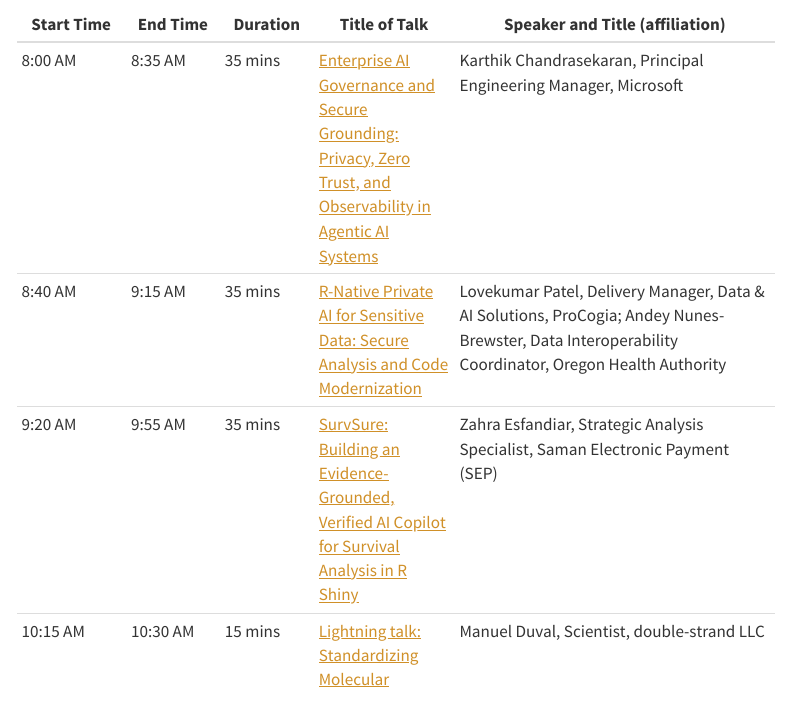
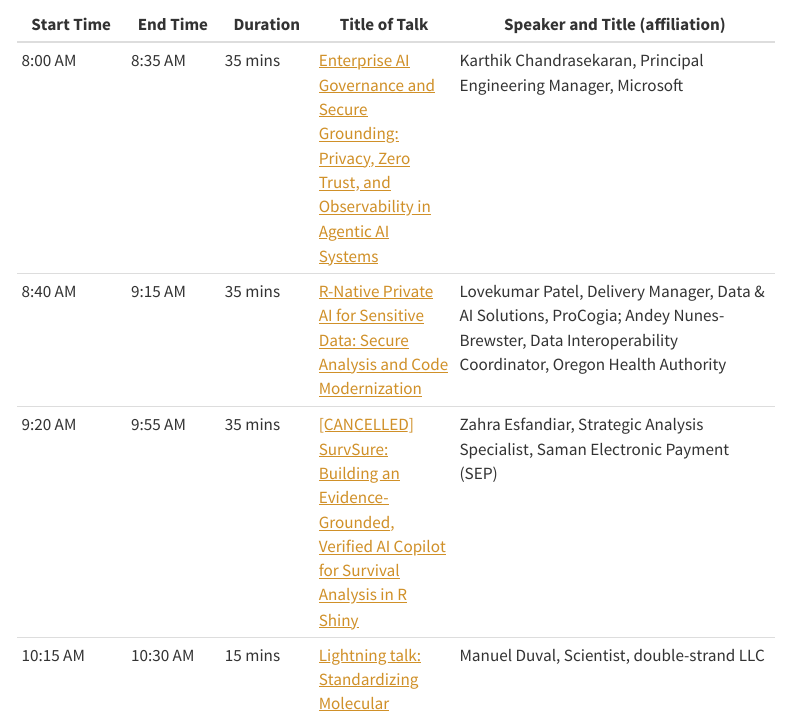
Before and after one commit to RConsortium/RplusAI_website, a Quarto document (program.qmd): the page in a window 1100 px wide, from 1980 px down. Rendered offline with R 4.5, knitr and Pandoc in place of Quarto, with nearby package versions; menus at the side of the page are left out.

Commit message:
Mark the SurvSure session as cancelled on the program and abstracts.

```diff
--- a/program.qmd
+++ b/program.qmd
@@ -28,7 +28,7 @@ All times Eastern
 |------------|----------|----------|---------------|----------------------------------|
 | 8:00 AM | 8:35 AM | 35 mins | [Enterprise AI Governance and Secure Grounding: Privacy, Zero Trust, and Observability in Agentic AI Systems](Abstracts.qmd#karthik-chandrasekaran) | Karthik Chandrasekaran, Principal Engineering Manager, Microsoft |
 | 8:40 AM | 9:15 AM | 35 mins | [R-Native Private AI for Sensitive Data: Secure Analysis and Code Modernization](Abstracts.qmd#lovekumar-patel) | Lovekumar Patel, Delivery Manager, Data & AI Solutions, ProCogia; Andey Nunes-Brewster, Data Interoperability Coordinator, Oregon Health Authority |
-| 9:20 AM | 9:55 AM | 35 mins | [SurvSure: Building an Evidence-Grounded, Verified AI Copilot for Survival Analysis in R Shiny](Abstracts.qmd#zahra-esfandiar) | Zahra Esfandiar, Strategic Analysis Specialist, Saman Electronic Payment (SEP) |
+| 9:20 AM | 9:55 AM | 35 mins | [[CANCELLED] SurvSure: Building an Evidence-Grounded, Verified AI Copilot for Survival Analysis in R Shiny](Abstracts.qmd#zahra-esfandiar) | Zahra Esfandiar, Strategic Analysis Specialist, Saman Electronic Payment (SEP) |
 | 10:15 AM | 10:30 AM | 15 mins | [Lightning talk: Standardizing Molecular Diagnostic Metadata: An Automated Workflow Mapping FDA-Cleared NAAT Assays to Pathogen Taxonomy](Abstracts.qmd#manuel-duval) | Manuel Duval, Scientist, double-strand LLC |
 | 10:35 AM | 11:10 AM | 35 mins | [Two Languages, One Conversation: An LLM-Powered R Shiny App served by a Python API](Abstracts.qmd#michael-thomas) | Michael Thomas, Chief Data Scientist, Ketchbrook Analytics |
 | 11:55 AM | 12:30 PM | 35 mins | [anvl - Accelerated array computing for R](Abstracts.qmd#sebastian-fischer) | Sebastian Fischer, PhD Student, LMU Munich, Munich Center for Machine Learning (MCML) |
```
Also changed, not shown: Abstracts.qmd (+2 -0 lines).
